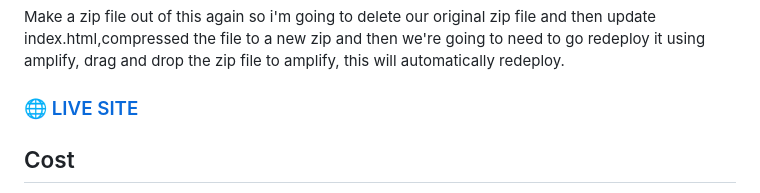
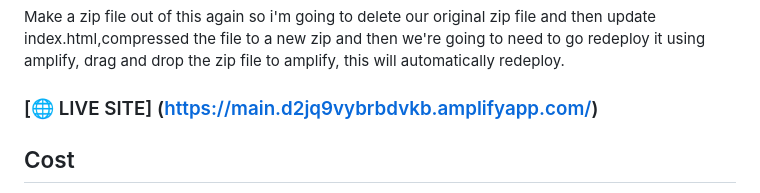
Before and after one commit to coderBrie/PowerOfMath2, a Markdown page: README.md, the part around the change. Drawn GitHub-style.

```diff
--- a/README.md
+++ b/README.md
@@ -390,7 +390,7 @@ For this part we're going to need to update the index.html page so go ahead and
 
 Make a zip file out of this again so i'm going to delete our original zip file and then update index.html,compressed the file to a new zip and then we're going to need to go redeploy it using amplify, drag and drop the zip file to amplify, this will automatically redeploy.
 
-### [🌐 LIVE SITE](main.d2jq9vybrbdvkb.amplifyapp.com/)
+### [🌐 LIVE SITE] (https://main.d2jq9vybrbdvkb.amplifyapp.com/)
 
 
 ## Cost
```
